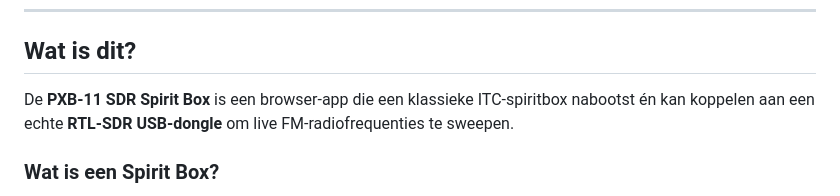
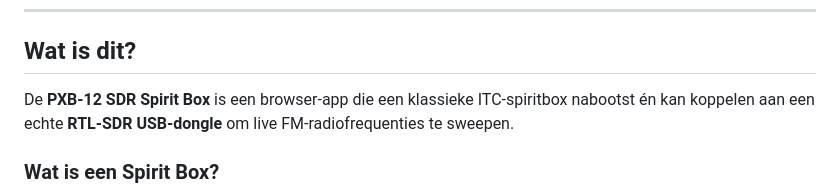
Before and after one commit to Abelsoftware1233/Spirit-box-software-, a Markdown page: README.md, the part around the change. GitHub-like rendering.

```diff
--- a/README.md
+++ b/README.md
@@ -31,7 +31,7 @@
 
 ## Wat is dit?
 
-De **PXB-11 SDR Spirit Box** is een browser-app die een klassieke ITC-spiritbox nabootst én kan koppelen aan een echte **RTL-SDR USB-dongle** om live FM-radiofrequenties te sweepen.
+De **PXB-12 SDR Spirit Box** is een browser-app die een klassieke ITC-spiritbox nabootst én kan koppelen aan een echte **RTL-SDR USB-dongle** om live FM-radiofrequenties te sweepen.
 
 ### Wat is een Spirit Box?
 
```
